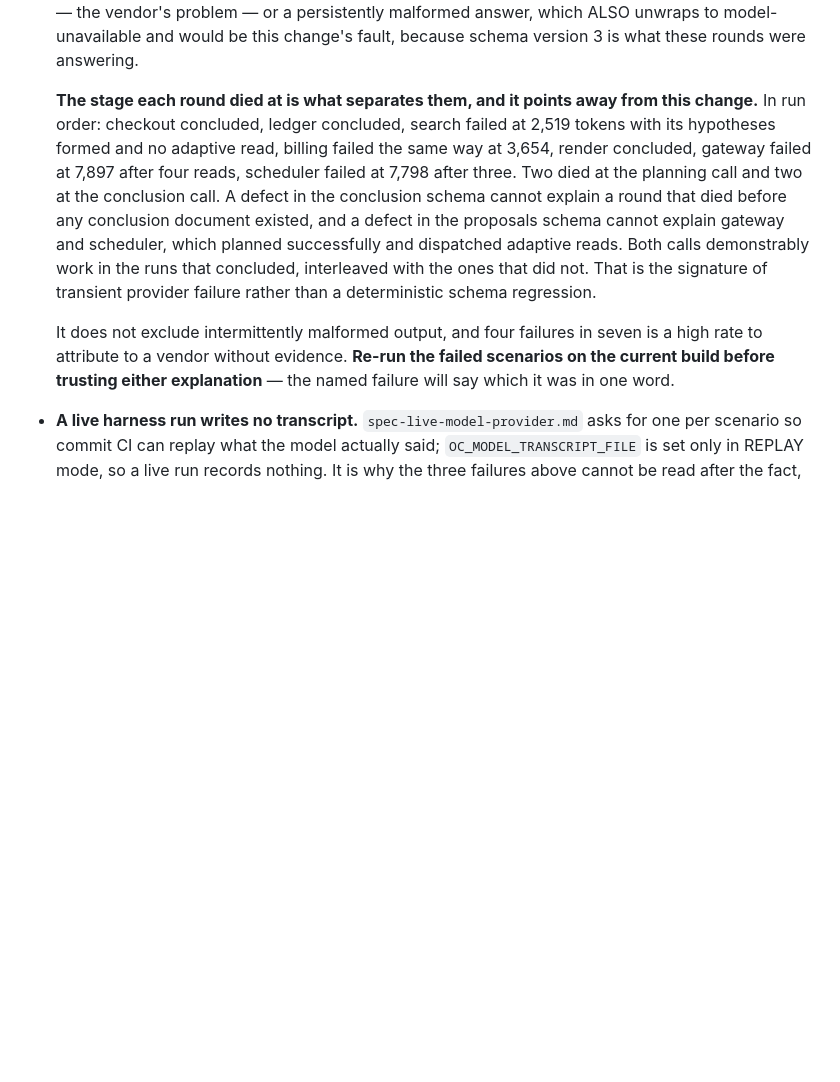
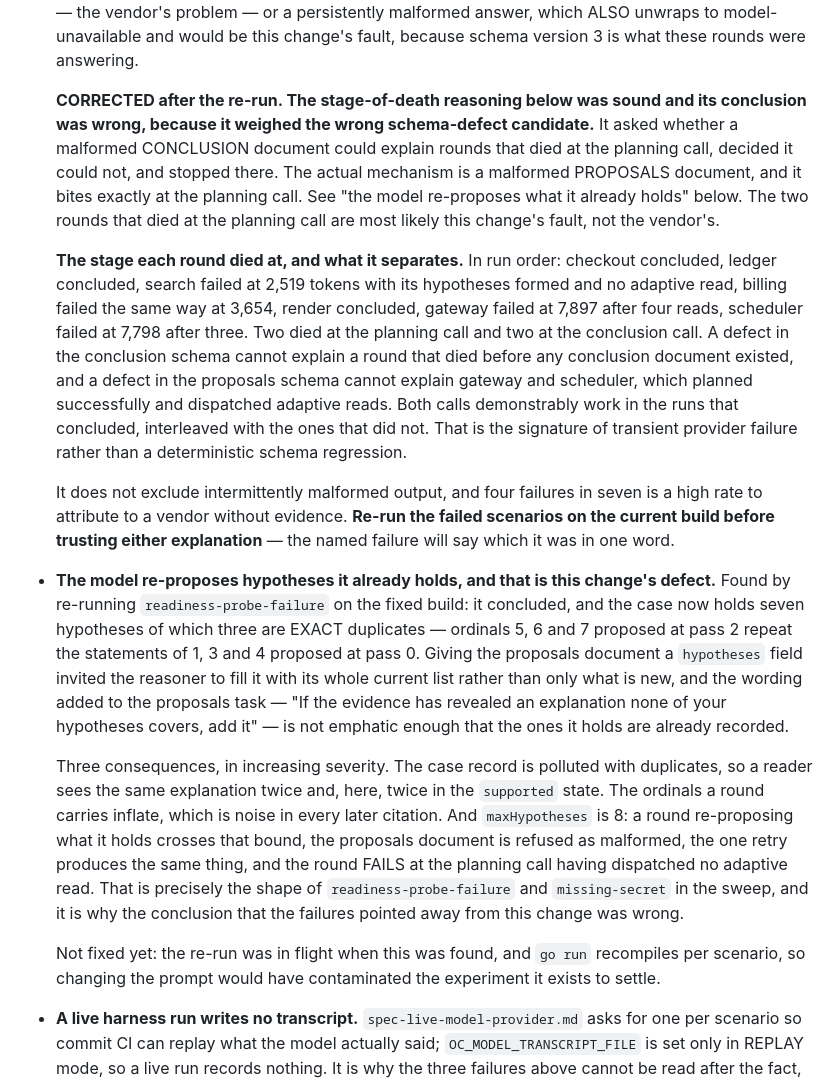
Before and after one commit to open-cluster/oc-control-plane, a Markdown page: plans/implementation-status.md, the part around the change. Drawn GitHub-style; blank space fills up the shorter version.

Commit message:
docs(plans): the model re-proposes what it already holds, and that is this change's defect
Re-running readiness-probe-failure on the fixed build concluded where it had
failed, and the case now holds seven hypotheses of which three are exact
duplicates: ordinals 5, 6 and 7 at pass 2 repeat the statements of 1, 3 and 4 at
pass 0. Giving the proposals document a hypotheses field invited the reasoner to
fill it with its whole current list rather than only what is new.

maxHypotheses is 8. A round re-proposing what it holds crosses that bound, the
proposals document is refused as malformed, the one retry produces the same
thing, and the round fails at the planning call having dispatched no adaptive
read. That is exactly the shape of the two sweep rounds that died there.

So the earlier conclusion that the failures pointed away from this change was
wrong. The stage-of-death reasoning was sound and weighed the wrong candidate: it
asked whether a malformed conclusion document could explain a round that died
before any conclusion existed, and never considered a malformed proposals
document, which bites precisely there.

Not fixed yet. The re-run is in flight and go run recompiles per scenario, so
touching the prompt now would contaminate the experiment it exists to settle.

Co-Authored-By: Claude Opus 5 (1M context) <noreply@anthropic.com>

```diff
--- a/plans/implementation-status.md
+++ b/plans/implementation-status.md
@@ -289,7 +289,14 @@ failed rounds that were working.
   model-unavailable and would be this change's fault, because schema version 3 is what these rounds
   were answering.
 
-  **The stage each round died at is what separates them, and it points away from this change.** In
+  **CORRECTED after the re-run. The stage-of-death reasoning below was sound and its conclusion was
+  wrong, because it weighed the wrong schema-defect candidate.** It asked whether a malformed
+  CONCLUSION document could explain rounds that died at the planning call, decided it could not, and
+  stopped there. The actual mechanism is a malformed PROPOSALS document, and it bites exactly at the
+  planning call. See "the model re-proposes what it already holds" below. The two rounds that died
+  at the planning call are most likely this change's fault, not the vendor's.
+
+  **The stage each round died at, and what it separates.** In
   run order: checkout concluded, ledger concluded, search failed at 2,519 tokens with its hypotheses
   formed and no adaptive read, billing failed the same way at 3,654, render concluded, gateway
   failed at 7,897 after four reads, scheduler failed at 7,798 after three. Two died at the planning
@@ -302,6 +309,25 @@ failed rounds that were working.
   It does not exclude intermittently malformed output, and four failures in seven is a high rate to
   attribute to a vendor without evidence. **Re-run the failed scenarios on the current build before
   trusting either explanation** — the named failure will say which it was in one word.
+
+- **The model re-proposes hypotheses it already holds, and that is this change's defect.** Found by
+  re-running `readiness-probe-failure` on the fixed build: it concluded, and the case now holds seven
+  hypotheses of which three are EXACT duplicates — ordinals 5, 6 and 7 proposed at pass 2 repeat the
+  statements of 1, 3 and 4 proposed at pass 0. Giving the proposals document a `hypotheses` field
+  invited the reasoner to fill it with its whole current list rather than only what is new, and the
+  wording added to the proposals task — "If the evidence has revealed an explanation none of your
+  hypotheses covers, add it" — is not emphatic enough that the ones it holds are already recorded.
+
+  Three consequences, in increasing severity. The case record is polluted with duplicates, so a
+  reader sees the same explanation twice and, here, twice in the `supported` state. The ordinals a
+  round carries inflate, which is noise in every later citation. And `maxHypotheses` is 8: a round
+  re-proposing what it holds crosses that bound, the proposals document is refused as malformed,
+  the one retry produces the same thing, and the round FAILS at the planning call having dispatched
+  no adaptive read. That is precisely the shape of `readiness-probe-failure` and `missing-secret` in
+  the sweep, and it is why the conclusion that the failures pointed away from this change was wrong.
+
+  Not fixed yet: the re-run was in flight when this was found, and `go run` recompiles per scenario,
+  so changing the prompt would have contaminated the experiment it exists to settle.
 
 - **A live harness run writes no transcript.** `spec-live-model-provider.md` asks for one per
   scenario so commit CI can replay what the model actually said; `OC_MODEL_TRANSCRIPT_FILE` is set
```
